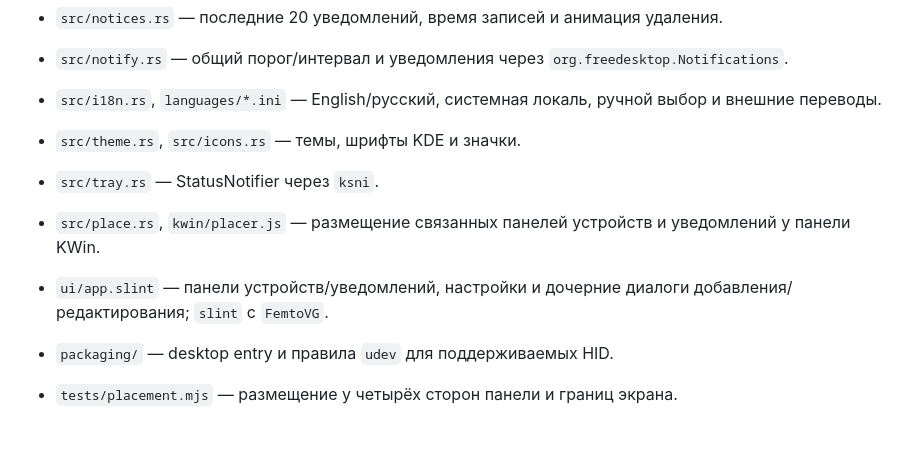
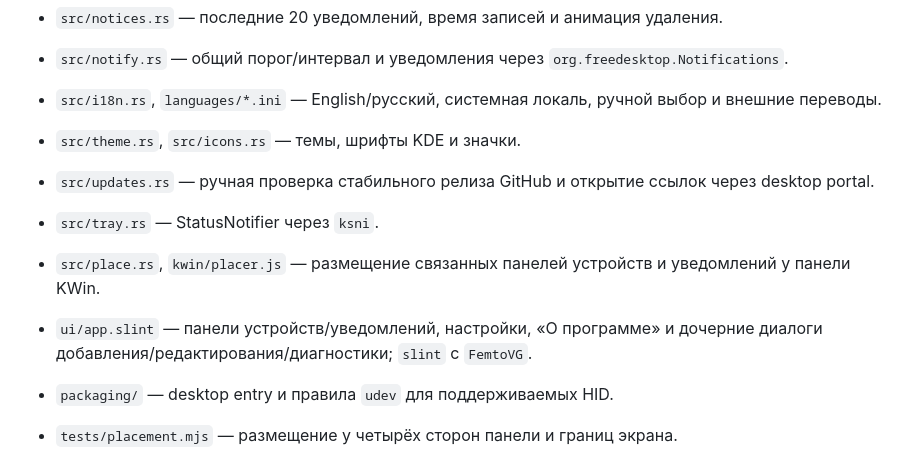
Before and after one commit to yrmuq/shinpi, a Markdown page: chit/map.md, the part around the change. GitHub-like rendering; blank space fills up the shorter version.

```diff
--- a/chit/map.md
+++ b/chit/map.md
@@ -9,9 +9,10 @@
 - `src/notify.rs` — общий порог/интервал и уведомления через `org.freedesktop.Notifications`.
 - `src/i18n.rs`, `languages/*.ini` — English/русский, системная локаль, ручной выбор и внешние переводы.
 - `src/theme.rs`, `src/icons.rs` — темы, шрифты KDE и значки.
+- `src/updates.rs` — ручная проверка стабильного релиза GitHub и открытие ссылок через desktop portal.
 - `src/tray.rs` — StatusNotifier через `ksni`.
 - `src/place.rs`, `kwin/placer.js` — размещение связанных панелей устройств и уведомлений у панели KWin.
-- `ui/app.slint` — панели устройств/уведомлений, настройки и дочерние диалоги добавления/редактирования; `slint` с `FemtoVG`.
+- `ui/app.slint` — панели устройств/уведомлений, настройки, «О программе» и дочерние диалоги добавления/редактирования/диагностики; `slint` с `FemtoVG`.
 - `packaging/` — desktop entry и правила `udev` для поддерживаемых HID.
 - `tests/placement.mjs` — размещение у четырёх сторон панели и границ экрана.
 - `.github/workflows/check.yml` — форматирование, Clippy, тесты и проверка CLI на `dev`.
```
Also changed, not shown: README.md (+3 -1 lines), assets/screenshot.png, 11 other files.
